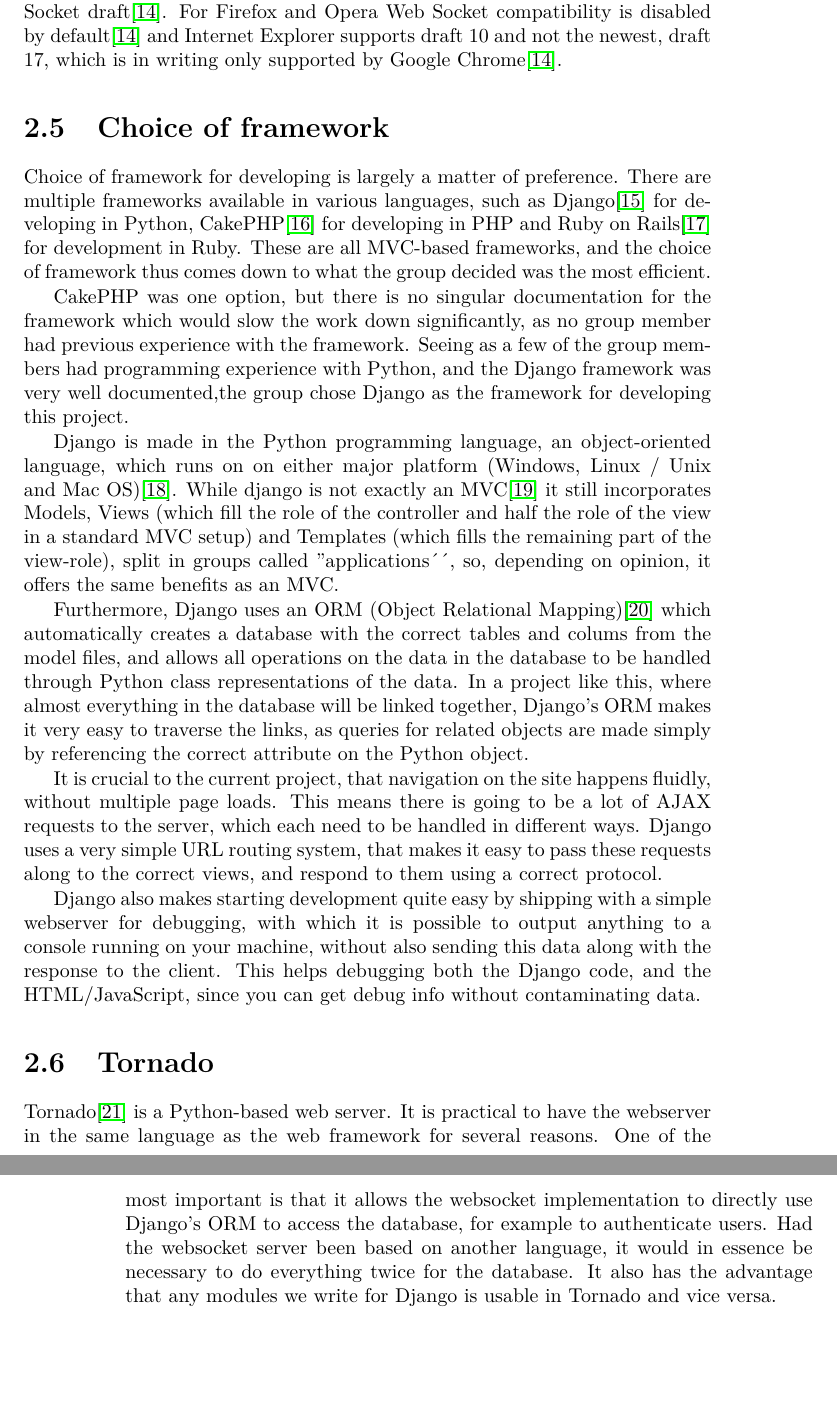
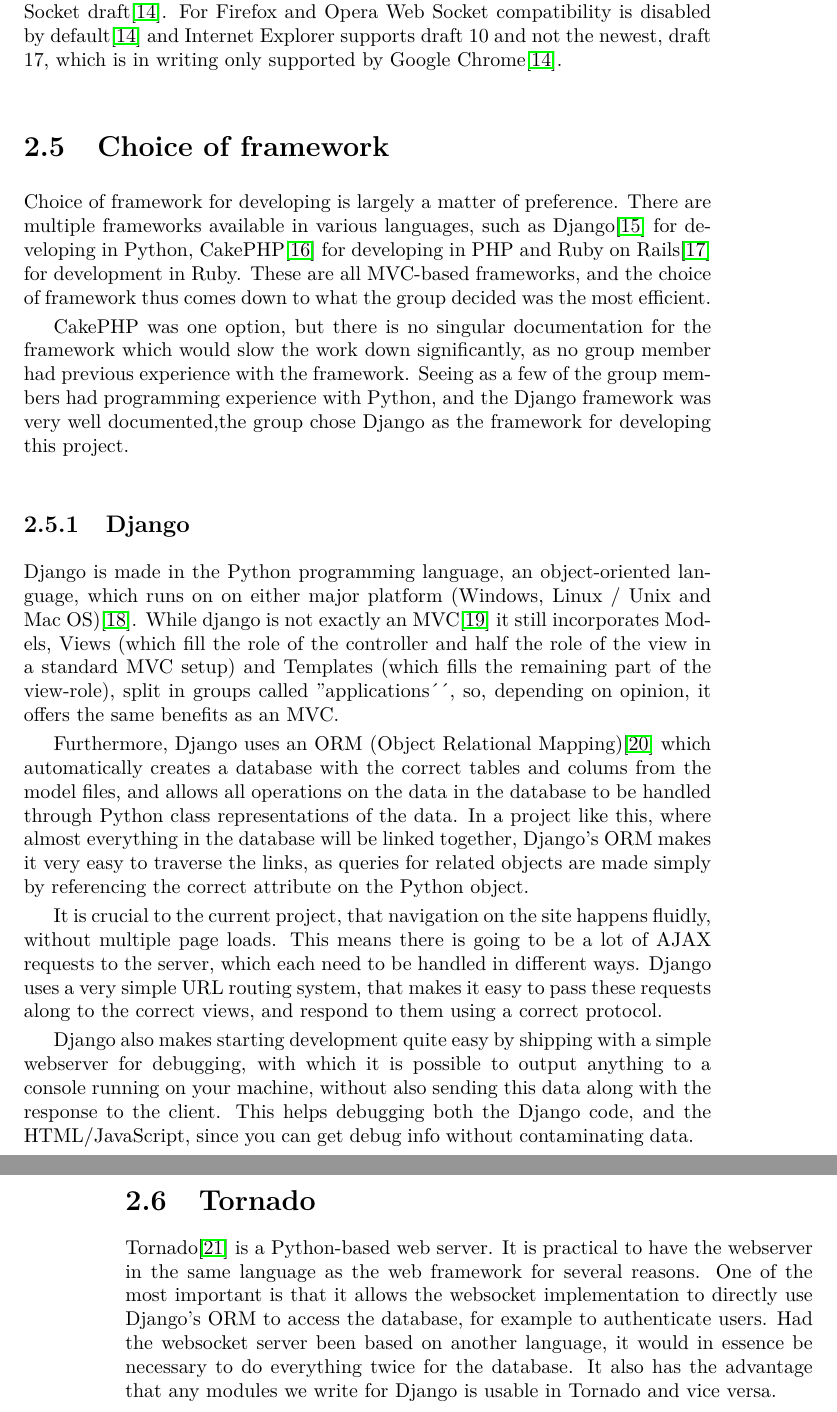
Before and after one commit to Ezphares/codename-Moving-Whales, a LaTeX thesis (Report/movingwhales/movingwhales.tex, which reads Report/movingwhales/analysis/choice_of_framework.tex, Report/movingwhales/analysis/django.tex, Report/movingwhales/analysis/main.tex): two parts of pages 25 and 26 of 36, joined at a grey line, cut so that both start at the same text, the shorter picture padded with empty space. Compiled offline with pdfLaTeX; the source files are stored in an older character set and shown here as Unicode.

Commit message:
Created new file for section choice of tools and added it to main. Changed django to subsection of this new section.

```diff
--- /dev/null
+++ b/Report/movingwhales/analysis/choice_of_framework.tex
@@ -0,0 +1,6 @@
+\section{Choice of framework}
+Choice of framework for developing is largely a matter of preference. There are multiple frameworks available in various languages, such as Django\cite{djangoproject11}  for developing in Python, CakePHP\cite{cake11} for developing in PHP and Ruby on Rails\cite{ruby11} for development in Ruby. These are all MVC-based frameworks, and the choice of framework thus comes down to what the group decided was the most efficient.
+
+CakePHP was one option, but there is no singular documentation for the framework which would slow the work down significantly, as no group member had previous experience with the framework. Seeing as a few of the group members had programming experience with Python, and the Django framework was very well documented,the group chose Django as the framework for developing this project.
+
+\input{analysis/django.tex}
--- a/Report/movingwhales/analysis/django.tex
+++ b/Report/movingwhales/analysis/django.tex
@@ -1,8 +1,4 @@
-\section{Choice of framework}
-Choice of framework for developing is largely a matter of preference. There are multiple frameworks available in various languages, such as Django\cite{djangoproject11}  for developing in Python, CakePHP\cite{cake11} for developing in PHP and Ruby on Rails\cite{ruby11} for development in Ruby. These are all MVC-based frameworks, and the choice of framework thus comes down to what the group decided was the most efficient.
-
-CakePHP was one option, but there is no singular documentation for the framework which would slow the work down significantly, as no group member had previous experience with the framework. Seeing as a few of the group members had programming experience with Python, and the Django framework was very well documented,the group chose Django as the framework for developing this project.
-
+\subsection{Django}
 Django is made in the Python programming language, an object-oriented language, which runs on on either major platform (Windows, Linux / Unix and Mac OS)\cite{psf11}. While django is not exactly an MVC\cite{dalling09} it still incorporates Models, Views (which fill the role of the controller and half the role of the view in a standard MVC setup) and Templates (which fills the remaining part of the view-role), split in groups called ''applications´´, so, depending on opinion, it offers the same benefits as an MVC.
 
 Furthermore, Django uses an ORM (Object Relational Mapping)\cite{techtarget08} which automatically creates a database with the correct tables and colums from the model files, and allows all operations on the data in the database to be handled through Python class representations of the data. In a project like this, where almost everything in the database will be linked together, Django's ORM makes it very easy to traverse the links, as queries for related objects are made simply by referencing the correct attribute on the Python object.
--- a/Report/movingwhales/analysis/main.tex
+++ b/Report/movingwhales/analysis/main.tex
@@ -8,6 +8,6 @@
 \input{analysis/scrum}
 \input{analysis/html5}
 \input{analysis/websocket}
-\input{analysis/django}
+\input{analysis/choice_of_framework}
 \input{analysis/tornado}
 %whatever
```
